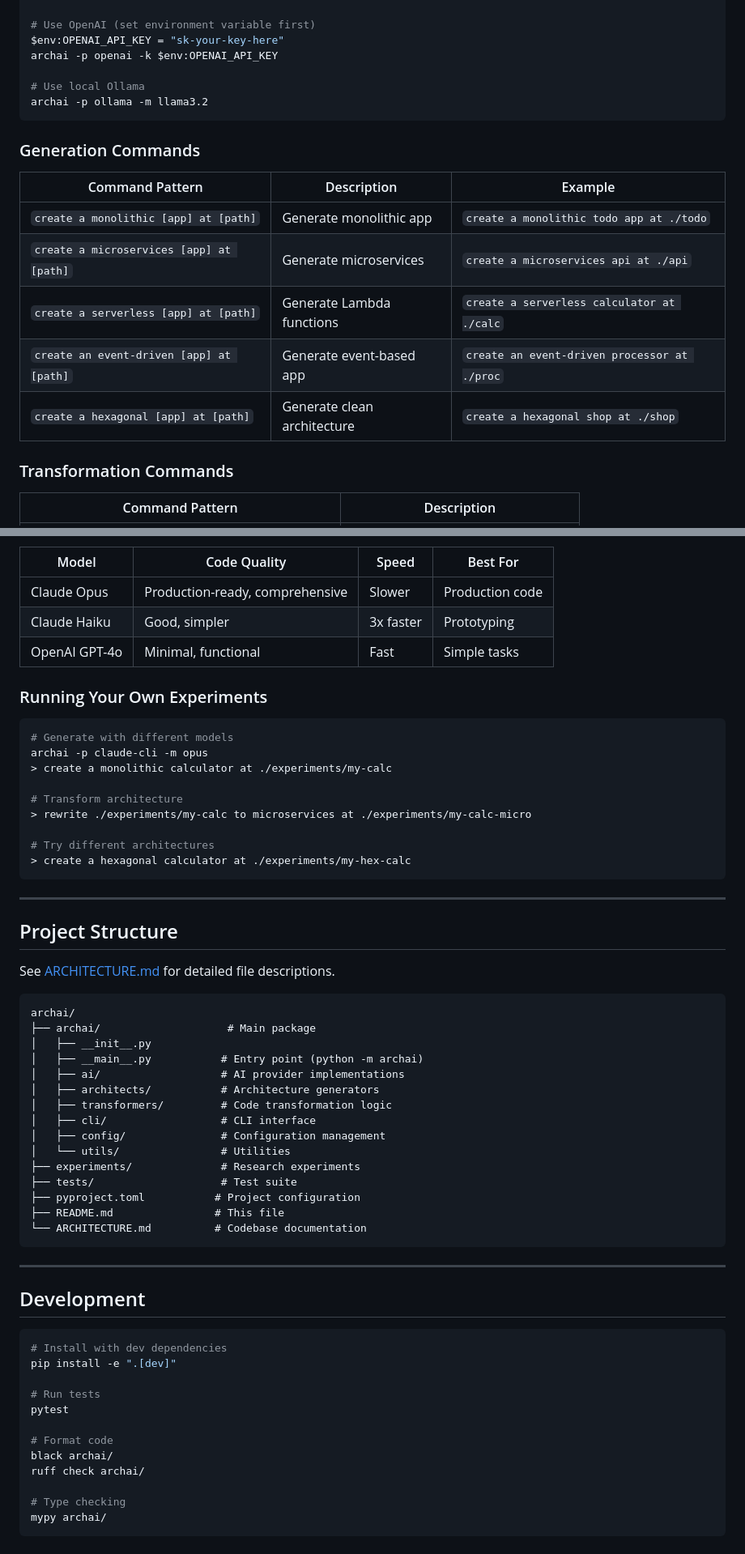
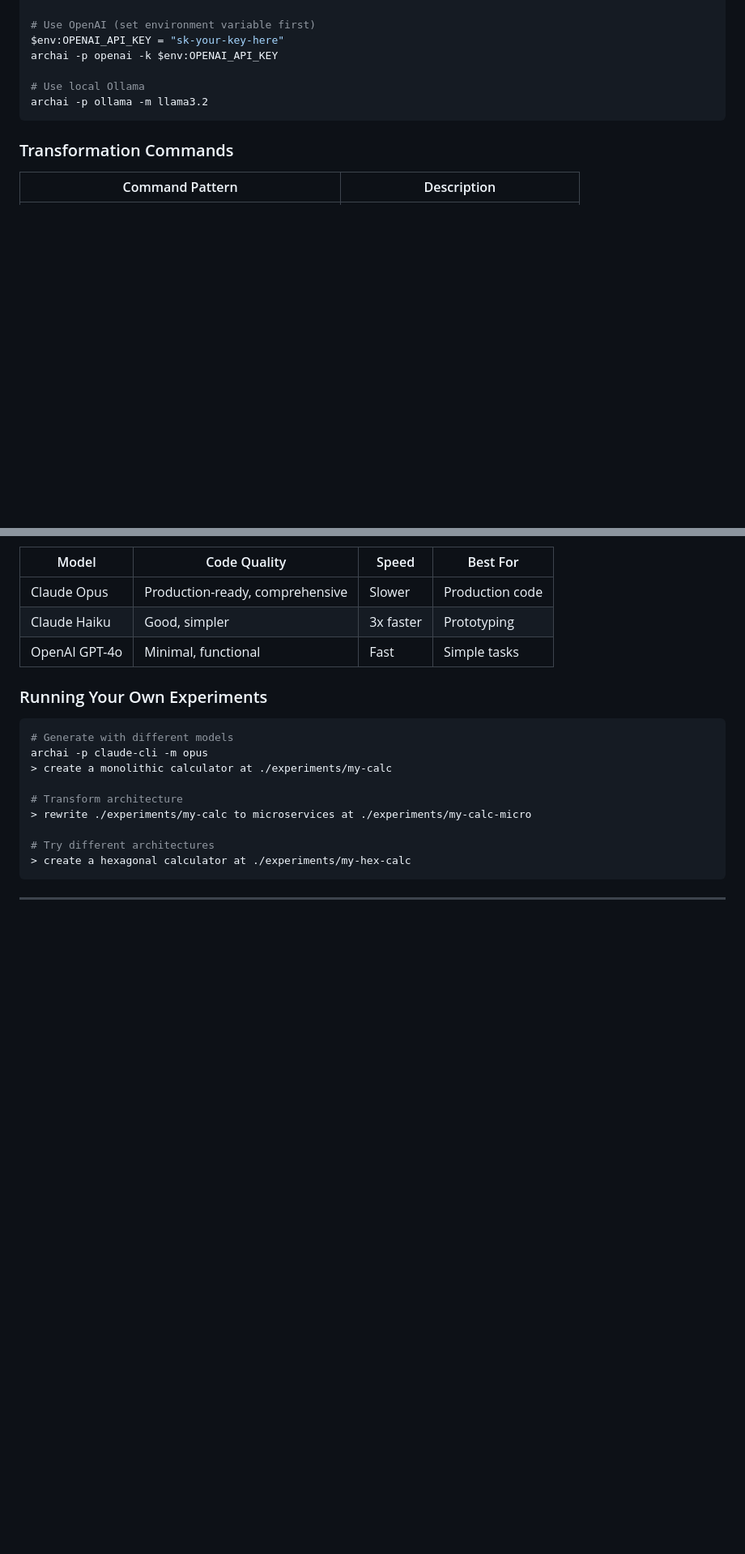
Before and after one commit to Hassan-json/archai, a Markdown page: README.md, 2 parts joined by grey strips. Shown at 81% size. Rendered like a GitHub page; blank space fills up the shorter version.

````diff
--- a/README.md
+++ b/README.md
@@ -168,16 +160,6 @@ archai -p openai -k $env:OPENAI_API_KEY
 archai -p ollama -m llama3.2
 ```
 
-### Generation Commands
-
-| Command Pattern | Description | Example |
-|-----------------|-------------|---------|
-| `create a monolithic [app] at [path]` | Generate monolithic app | `create a monolithic todo app at ./todo` |
-| `create a microservices [app] at [path]` | Generate microservices | `create a microservices api at ./api` |
-| `create a serverless [app] at [path]` | Generate Lambda functions | `create a serverless calculator at ./calc` |
-| `create an event-driven [app] at [path]` | Generate event-based app | `create an event-driven processor at ./proc` |
-| `create a hexagonal [app] at [path]` | Generate clean architecture | `create a hexagonal shop at ./shop` |
-
 ### Transformation Commands
 
 | Command Pattern | Description |
@@ -308,44 +246,3 @@ archai -p claude-cli -m opus
 ```
 
 ---
-
-## Project Structure
-
-See [ARCHITECTURE.md](./ARCHITECTURE.md) for detailed file descriptions.
-
-```
-archai/
-├── archai/                    # Main package
-│   ├── __init__.py
-│   ├── __main__.py           # Entry point (python -m archai)
-│   ├── ai/                   # AI provider implementations
-│   ├── architects/           # Architecture generators
-│   ├── transformers/         # Code transformation logic
-│   ├── cli/                  # CLI interface
-│   ├── config/               # Configuration management
-│   └── utils/                # Utilities
-├── experiments/              # Research experiments
-├── tests/                    # Test suite
-├── pyproject.toml           # Project configuration
-├── README.md                # This file
-└── ARCHITECTURE.md          # Codebase documentation
-```
-
----
-
-## Development
-
-```bash
-# Install with dev dependencies
-pip install -e ".[dev]"
-
-# Run tests
-pytest
-
-# Format code
-black archai/
-ruff check archai/
-
-# Type checking
-mypy archai/
-```
````
Also changed, not shown: other parts of README.md (+0 -52 lines).
